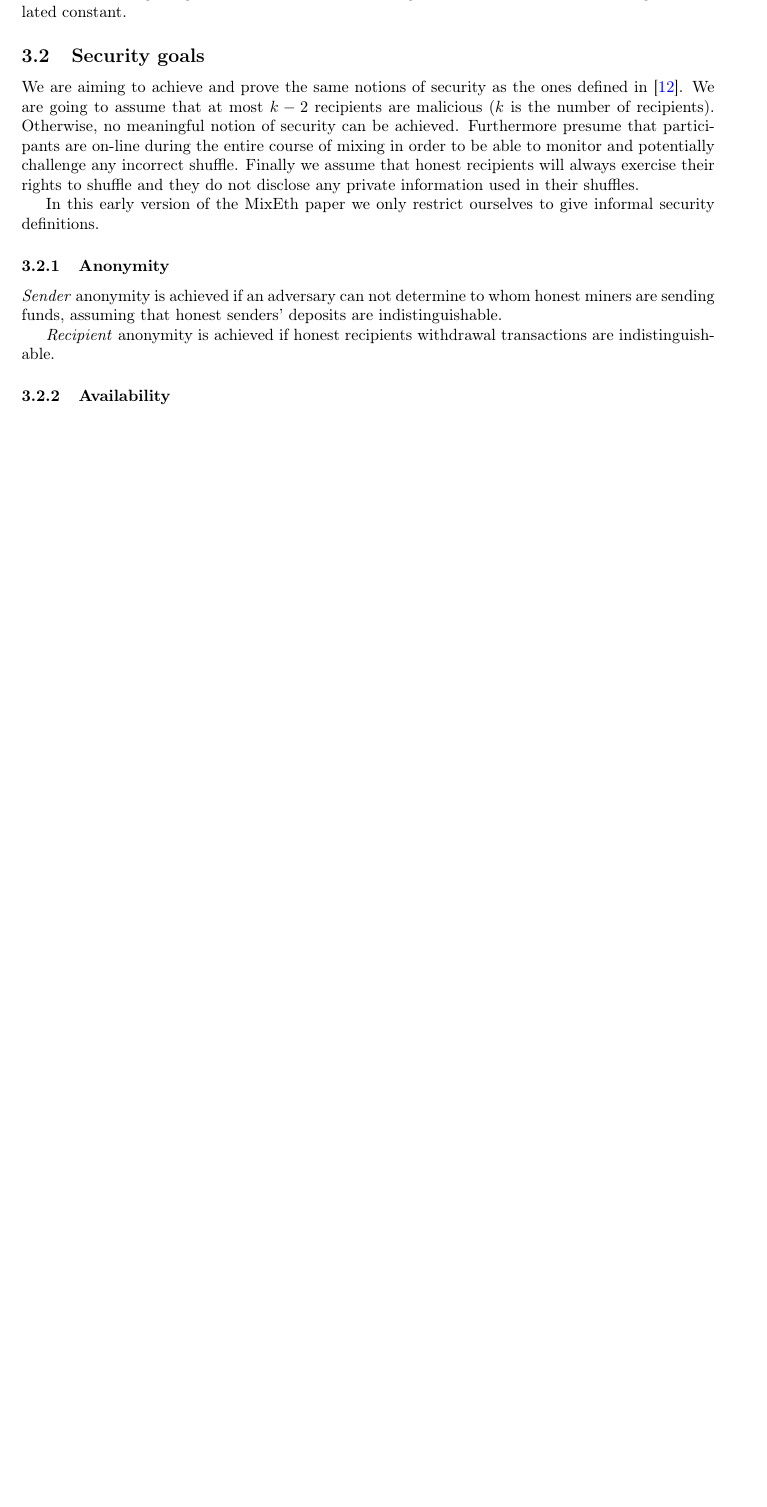
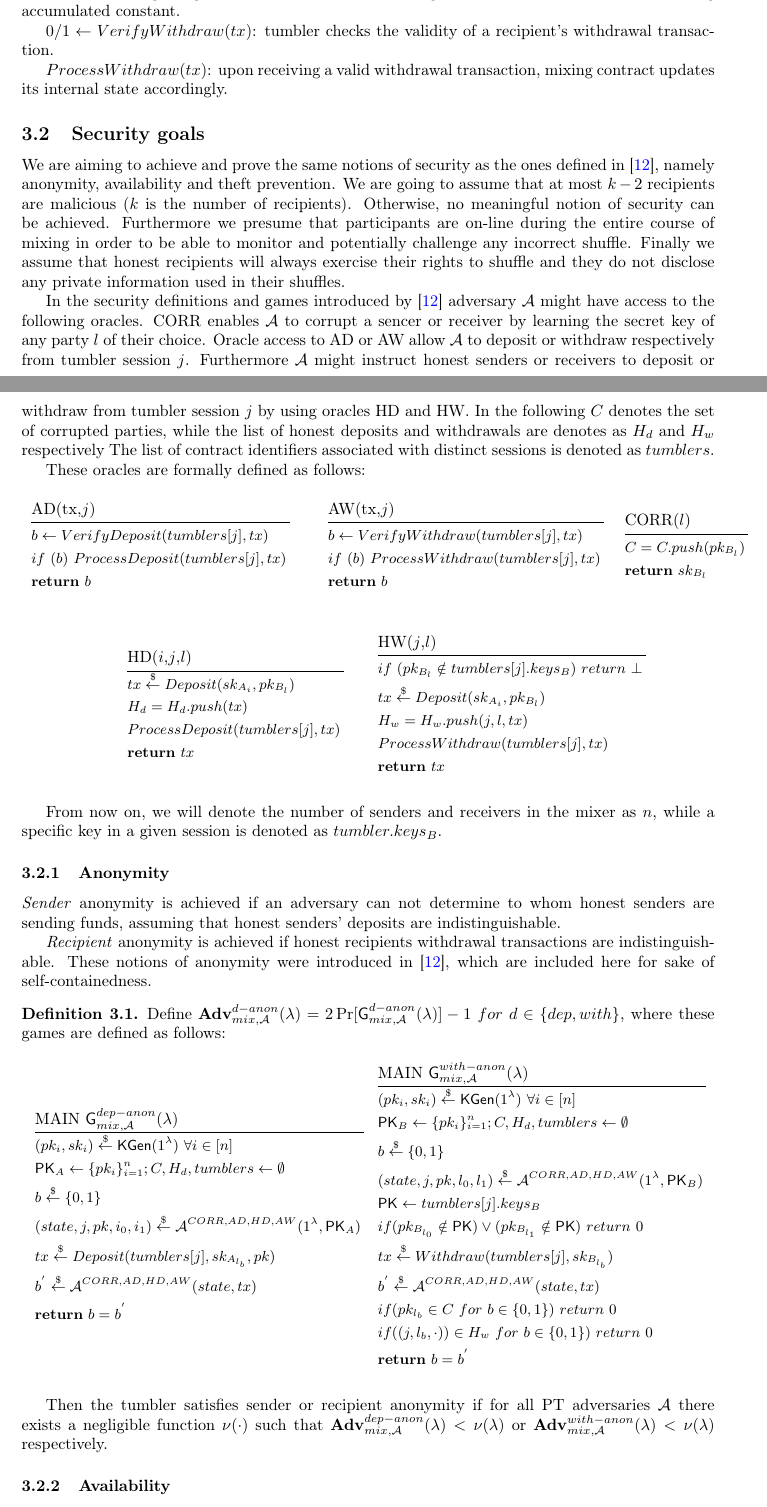
Before and after one commit to seresistvanandras/MixEth, a LaTeX paper (article/main.tex): part of page 4 of 10 before the commit and two parts of pages 4 and 5 of 12 after it, the two joined at a grey line, cut so that both start at the same text, the shorter picture padded with empty space. Compiled offline with pdfLaTeX.

Commit message:
Require error messages in contract and security definitions in article

```diff
--- a/article/main.tex
+++ b/article/main.tex
@@ -16,9 +16,9 @@
 \usepackage{amsmath}
 \usepackage{wrapfig}
 \usepackage{amsthm}
+\usepackage{algpseudocode}
 \usepackage{graphicx}
 \usepackage{algorithm}
-\usepackage[noend]{algpseudocode}
 \usepackage{breqn}
 \usepackage{algpseudocode}
 \usepackage{float}
@@ -209,16 +213,110 @@ $PK_{i+1},C_{i+1}^{*}\stackrel{\$}{\leftarrow}Shuffle(PK_{i},C^{*}_{i},c_{i},\pi
 $0\lor1\leftarrow
 ChallengeShuffle(PK_{i},C^{*}_{i},PK_{i-1},C^{*}_{i-1},pk_{B})$: receiver $B$ with public key $pk_{B}=s_{B}G$ can challenge an incorrect shuffle at the $i$th round by giving a Chaum-Pedersen zero-knowledge proof that the following tuple is DDH-tuples: $(C^{*}_{i-1}, s_{B}C^{*}_{i-1}, C^{*}_{i}, s_{B}C^{*}_{i})$. If the proof verifies and $s_{B}C^{*}_{i} \notin PK_{i}$, while $s_{B}C^{*}_{i-1} \in PK_{i-1}$, then the challenge is accepted, otherwise rejected. This proof and checks allow one to be certain that indeed the $i$th round is the first round in which the corresponding public key to $s_{B}$ is shuffled incorrectly.
 
-$tx\stackrel{\$}{\leftarrow}Withdraw(sk_B)$: after the end of the shuffling period users are allowed to withdraw their funds. Note that here withdraw transactions will be signed with a modified version of ECDSA, where not the original generator element $G$ is used as generator rather the final shuffling accumulated constant.
+$tx\stackrel{\$}{\leftarrow}Withdraw(sk_B, C^{*})$: after the end of the shuffling period users are allowed to withdraw their funds. Note that here withdraw transactions will be signed with a modified version of ECDSA, where not the original generator element $G$ is used as generator rather $C^{*}$, the final shuffling accumulated constant.
+
+$0/1\leftarrow VerifyWithdraw(tx)$: tumbler checks the validity of a recipient's withdrawal transaction.
+
+$ProcessWithdraw(tx)$: upon receiving a valid withdrawal transaction, mixing contract updates its internal state accordingly.
 
 \subsection{Security goals} \label{securitygoals}
-We are aiming to achieve and prove the same notions of security as the ones defined in \cite{meiklejohn2018mobius}. We are going to assume that at most $k-2$ recipients are malicious ($k$ is the number of recipients). Otherwise, no meaningful notion of security can be achieved. Furthermore presume that participants are on-line during the entire course of mixing in order to be able to monitor and potentially challenge any incorrect shuffle. Finally we assume that honest recipients will always exercise their rights to shuffle and they do not disclose any private information used in their shuffles.
+We are aiming to achieve and prove the same notions of security as the ones defined in \cite{meiklejohn2018mobius}, namely anonymity, availability and theft prevention. We are going to assume that at most $k-2$ recipients are malicious ($k$ is the number of recipients). Otherwise, no meaningful notion of security can be achieved. Furthermore we presume that participants are on-line during the entire course of mixing in order to be able to monitor and potentially challenge any incorrect shuffle. Finally we assume that honest recipients will always exercise their rights to shuffle and they do not disclose any private information used in their shuffles.
 
-In this early version of the MixEth paper we only restrict ourselves to give informal security definitions.
+In the security definitions and games introduced by \cite{meiklejohn2018mobius} adversary $\adv$ might have access to the following oracles. CORR enables $\adv$ to corrupt a sencer or receiver by learning the secret key of any party $l$ of their choice. Oracle access to AD or AW allow $\adv$ to deposit or withdraw respectively from tumbler session $j$. Furthermore $\adv$ might instruct honest senders or receivers to deposit or withdraw from tumbler session $j$ by using oracles HD and HW. In the following $C$ denotes the set of corrupted parties, while the list of honest deposits and withdrawals are denotes as $H_{d}$ and $H_{w}$ respectively The list of contract identifiers associated with distinct sessions is denoted as $tumblers$.
+
+These oracles are formally defined as follows:
+
+\begin{table}[H]
+	\centering
+	\begin{tabular}{cccc}
+		\begin{minipage}{6cm}
+			\procedure{AD(tx,$j$)}{%
+				b \leftarrow VerifyDeposit(tumblers[j],tx) \\
+				if\ (b) \ ProcessDeposit(tumblers[j],tx) \\
+				\pcreturn b  }
+		\end{minipage}
+		&
+		\begin{minipage}{6cm}
+			\procedure{AW(tx,$j$)}{%
+				b \leftarrow VerifyWithdraw(tumblers[j],tx) \\
+				if\ (b) \  ProcessWithdraw(tumblers[j],tx) \\
+				\pcreturn b  }
+		\end{minipage}
+		&
+		\begin{minipage}{4cm}
+			\procedure{CORR($l$)}{%
+				C=C.push(pk_{B_{l}}) \\
+				\pcreturn sk_{B_l}}
+		\end{minipage}
+	\end{tabular}
+\end{table}
+
+\begin{table}[H]
+	\centering
+	\begin{tabular}{cc}
+\begin{minipage}{5cm}
+	\procedure{HD($i$,$j$,$l$)}{%
+		tx\stackrel{\$}{\leftarrow}Deposit(sk_{A_{i}},pk_{B_{l}})\\
+		H_{d}=H_{d}.push(tx) \\
+		ProcessDeposit(tumblers[j],tx)\\
+		\pcreturn tx }
+\end{minipage}
+&
+\begin{minipage}{5cm}
+	\procedure{HW($j$,$l$)}{%
+		if\ (pk_{B_{l}} \notin tumblers[j].keys_{B})\ return \ \bot \\
+		tx\stackrel{\$}{\leftarrow}Deposit(sk_{A_{i}},pk_{B_{l}}) \\
+		H_{w}=H_{w}.push(j,l,tx) \\
+		ProcessWithdraw(tumblers[j],tx)\\
+		\pcreturn tx }
+\end{minipage}
+\end{tabular}
+\end{table}
+
+From now on, we will denote the number of senders and receivers in the mixer as $n$, while a specific key in a given session is denoted as $tumbler.keys_{B}$.
+
 \subsubsection{Anonymity}
-\textit{Sender} anonymity is achieved if an adversary can not determine to whom honest miners are sending funds, assuming that honest senders' deposits are indistinguishable.
+\textit{Sender} anonymity is achieved if an adversary can not determine to whom honest senders are sending funds, assuming that honest senders' deposits are indistinguishable.
 
-\textit{Recipient} anonymity is achieved if honest recipients withdrawal transactions are indistinguishable.
+\textit{Recipient} anonymity is achieved if honest recipients withdrawal transactions are indistinguishable. These notions of anonymity were introduced in \cite{meiklejohn2018mobius}, which are included here for sake of self-containedness.
+
+\begin{definition}
+	Define $\textbf{Adv}^{d-anon}_{mix,\adv}(\lambda) = 2\Pr[\textsf{G}^{d-anon}_{mix,\adv}(\lambda)]-1\ for\ d \in \{dep, with\}$, where these games are defined as follows:
+
+
+	\begin{table}[H]
+		\centering
+		\begin{tabular}{cc}
+			\begin{minipage}{7cm}
+					\procedure{MAIN $\textsf{G}^{dep-anon}_{mix,\adv}(\lambda)$}{%
+						(pk_{i},sk_{i})\stackrel{\$}{\leftarrow}\kgen(1^{\lambda}) \ \forall i \in [n]\\
+						\textsf{PK}_A\leftarrow\{pk_i\}^{n}_{i=1};C,H_{d}, tumblers \leftarrow \emptyset\\
+						b \stackrel{\$}{\leftarrow} \bin \\
+						(state,j,pk, i_{0},i_{1}) \stackrel{\$}{\leftarrow} \adv^{CORR,AD,HD,AW} (1^\lambda, \textsf{PK}_{A}) \\
+						tx \stackrel{\$}{\leftarrow} Deposit(tumblers[j], sk_{A_{{l}_{b}}}, pk) \\
+						b^{’}\stackrel{\$}{\leftarrow} \adv^{CORR,AD,HD,AW}(state, tx) \\
+						\pcreturn b = b^{’} }
+			\end{minipage}
+			&
+			\begin{minipage}{7cm}
+				\procedure{MAIN $\textsf{G}^{with-anon}_{mix,\adv}(\lambda)$}{%
+					(pk_{i},sk_{i})\stackrel{\$}{\leftarrow}\kgen(1^{\lambda}) \ \forall i \in [n]\\
+					\textsf{PK}_B\leftarrow\{pk_i\}^{n}_{i=1};C,H_{d}, tumblers \leftarrow \emptyset\\
+					b \stackrel{\$}{\leftarrow} \bin \\
+					(state,j,pk, l_{0},l_{1}) \stackrel{\$}{\leftarrow} \adv^{CORR,AD,HD,AW} (1^\lambda, \textsf{PK}_{B}) \\
+					\textsf{PK}\leftarrow tumblers[j].keys_{B}\\
+					if(pk_{B_{l_{0}}}\notin \textsf{PK})\lor(pk_{B_{l_{1}}}\notin \textsf{PK})\ return\ 0\\
+					tx \stackrel{\$}{\leftarrow} Withdraw(tumblers[j], sk_{B_{{l}_{b}}}) \\
+					b^{’}\stackrel{\$}{\leftarrow} \adv^{CORR,AD,HD,AW}(state, tx) \\
+					if(pk_{l_{b}}\in C \ for\ b \in \bin)\ return\ 0 \\
+					if((j,l_{b},\cdot))\in H_{w} \ for\ b \in \bin)\ return\ 0\\
+					\pcreturn b = b^{’} }
+			\end{minipage}
+		\end{tabular}
+	\end{table}
+Then the tumbler satisfies sender or recipient anonymity if for all PT adversaries $\adv$ there exists a negligible function $\nu(\cdot)$ such that $\textbf{Adv}^{dep-anon}_{mix,\adv}(\lambda) < \nu(\lambda)$ or $\textbf{Adv}^{with-anon}_{mix,\adv}(\lambda) < \nu(\lambda)$ respectively.
+\end{definition}
+
 \subsubsection{Availability}
 It is essential for a coin mixer to provide availability, meaning that honest recipients can always withdraw their money from the mixer.
 \subsubsection{Theft prevention}
```
Also changed, not shown: article/main.pdf, article/main.tex (45 more changed lines), 7 other files.
